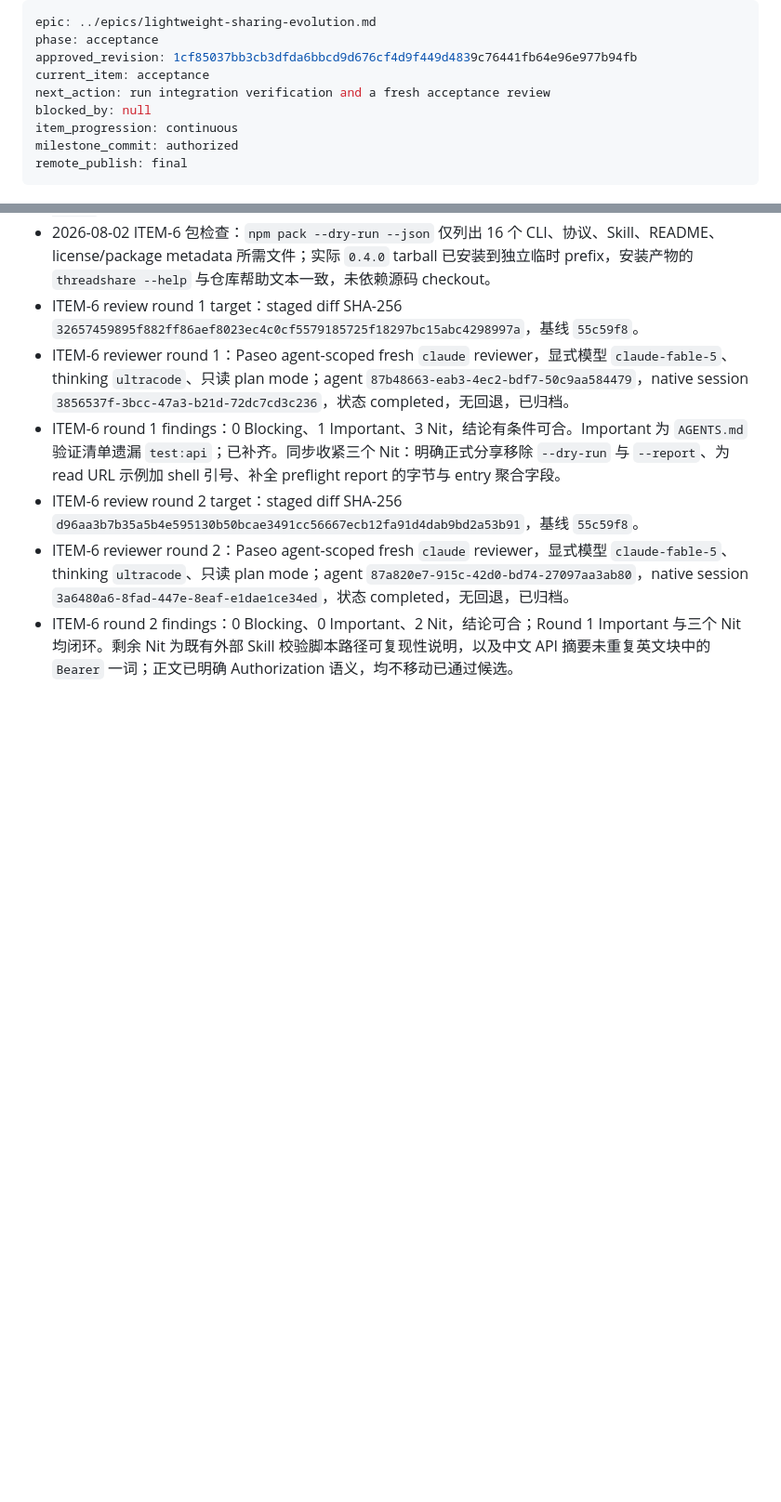
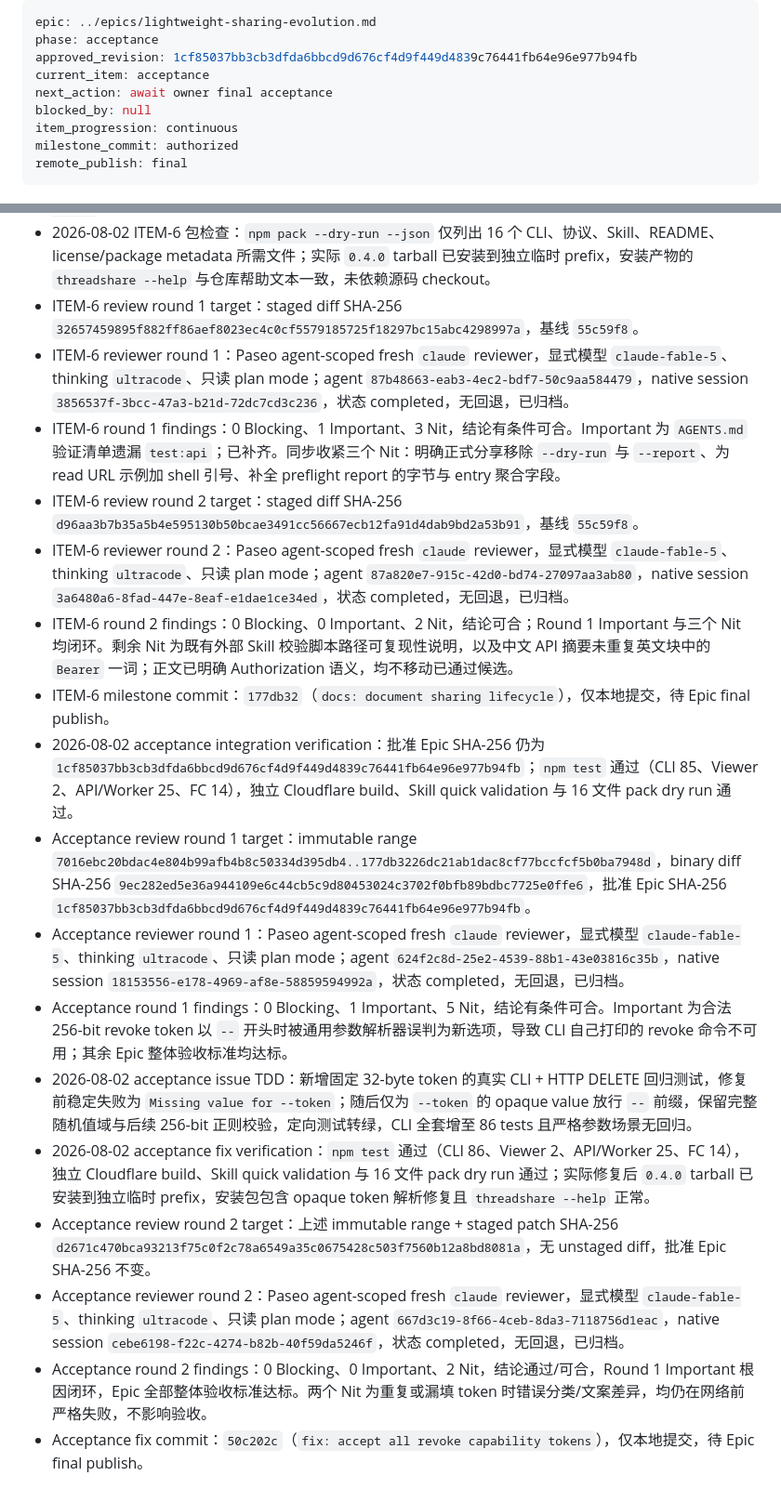
Before and after one commit to team-harness/threadshare, a Markdown page: .codestable/work/epic-lightweight-sharing-evolution.md, 2 parts joined by grey strips. Shown at 93% size. Rendered like a GitHub page; blank space fills up the shorter version.

Commit message:
chore: record epic acceptance

```diff
--- a/.codestable/work/epic-lightweight-sharing-evolution.md
+++ b/.codestable/work/epic-lightweight-sharing-evolution.md
@@ -3,7 +3,7 @@ epic: ../epics/lightweight-sharing-evolution.md
 phase: acceptance
 approved_revision: 1cf85037bb3cb3dfda6bbcd9d676cf4d9f449d4839c76441fb64e96e977b94fb
 current_item: acceptance
-next_action: run integration verification and a fresh acceptance review
+next_action: await owner final acceptance
 blocked_by: null
 item_progression: continuous
 milestone_commit: authorized
@@ -91,3 +91,14 @@ remote_publish: final
 - ITEM-6 review round 2 target：staged diff SHA-256 `d96aa3b7b35a5b4e595130b50bcae3491cc56667ecb12fa91d4dab9bd2a53b91`，基线 `55c59f8`。
 - ITEM-6 reviewer round 2：Paseo agent-scoped fresh `claude` reviewer，显式模型 `claude-fable-5`、thinking `ultracode`、只读 plan mode；agent `87a820e7-915c-42d0-bd74-27097aa3ab80`，native session `3a6480a6-8fad-447e-8eaf-e1dae1ce34ed`，状态 completed，无回退，已归档。
 - ITEM-6 round 2 findings：0 Blocking、0 Important、2 Nit，结论可合；Round 1 Important 与三个 Nit 均闭环。剩余 Nit 为既有外部 Skill 校验脚本路径可复现性说明，以及中文 API 摘要未重复英文块中的 `Bearer` 一词；正文已明确 Authorization 语义，均不移动已通过候选。
+- ITEM-6 milestone commit：`177db32`（`docs: document sharing lifecycle`），仅本地提交，待 Epic final publish。
+- 2026-08-02 acceptance integration verification：批准 Epic SHA-256 仍为 `1cf85037bb3cb3dfda6bbcd9d676cf4d9f449d4839c76441fb64e96e977b94fb`；`npm test` 通过（CLI 85、Viewer 2、API/Worker 25、FC 14），独立 Cloudflare build、Skill quick validation 与 16 文件 pack dry run 通过。
+- Acceptance review round 1 target：immutable range `7016ebc20bdac4e804b99afb4b8c50334d395db4..177db3226dc21ab1dac8cf77bccfcf5b0ba7948d`，binary diff SHA-256 `9ec282ed5e36a944109e6c44cb5c9d80453024c3702f0bfb89bdbc7725e0ffe6`，批准 Epic SHA-256 `1cf85037bb3cb3dfda6bbcd9d676cf4d9f449d4839c76441fb64e96e977b94fb`。
+- Acceptance reviewer round 1：Paseo agent-scoped fresh `claude` reviewer，显式模型 `claude-fable-5`、thinking `ultracode`、只读 plan mode；agent `624f2c8d-25e2-4539-88b1-43e03816c35b`，native session `18153556-e178-4969-af8e-58859594992a`，状态 completed，无回退，已归档。
+- Acceptance round 1 findings：0 Blocking、1 Important、5 Nit，结论有条件可合。Important 为合法 256-bit revoke token 以 `--` 开头时被通用参数解析器误判为新选项，导致 CLI 自己打印的 revoke 命令不可用；其余 Epic 整体验收标准均达标。
+- 2026-08-02 acceptance issue TDD：新增固定 32-byte token 的真实 CLI + HTTP DELETE 回归测试，修复前稳定失败为 `Missing value for --token`；随后仅为 `--token` 的 opaque value 放行 `--` 前缀，保留完整随机值域与后续 256-bit 正则校验，定向测试转绿，CLI 全套增至 86 tests 且严格参数场景无回归。
+- 2026-08-02 acceptance fix verification：`npm test` 通过（CLI 86、Viewer 2、API/Worker 25、FC 14），独立 Cloudflare build、Skill quick validation 与 16 文件 pack dry run 通过；实际修复后 `0.4.0` tarball 已安装到独立临时 prefix，安装包包含 opaque token 解析修复且 `threadshare --help` 正常。
+- Acceptance review round 2 target：上述 immutable range + staged patch SHA-256 `d2671c470bca93213f75c0f2c78a6549a35c0675428c503f7560b12a8bd8081a`，无 unstaged diff，批准 Epic SHA-256 不变。
+- Acceptance reviewer round 2：Paseo agent-scoped fresh `claude` reviewer，显式模型 `claude-fable-5`、thinking `ultracode`、只读 plan mode；agent `667d3c19-8f66-4ceb-8da3-7118756d1eac`，native session `cebe6198-f22c-4274-b82b-40f59da5246f`，状态 completed，无回退，已归档。
+- Acceptance round 2 findings：0 Blocking、0 Important、2 Nit，结论通过/可合，Round 1 Important 根因闭环，Epic 全部整体验收标准达标。两个 Nit 为重复或漏填 token 时错误分类/文案差异，均仍在网络前严格失败，不影响验收。
+- Acceptance fix commit：`50c202c`（`fix: accept all revoke capability tokens`），仅本地提交，待 Epic final publish。
```
